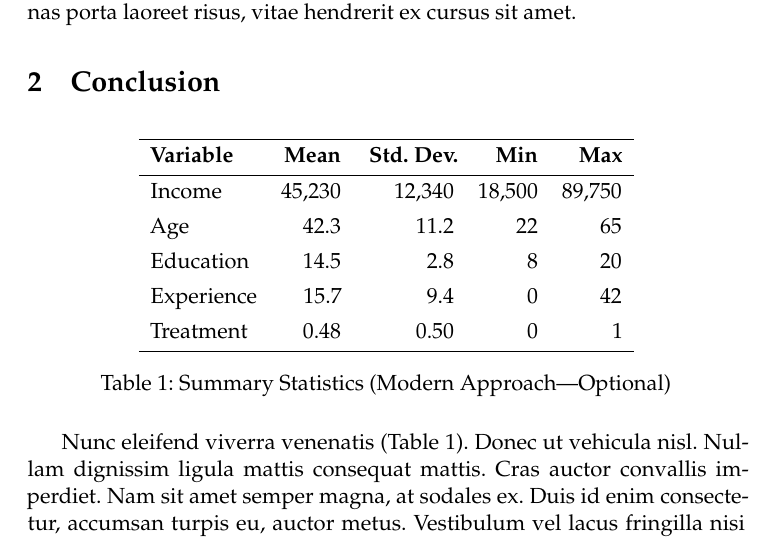
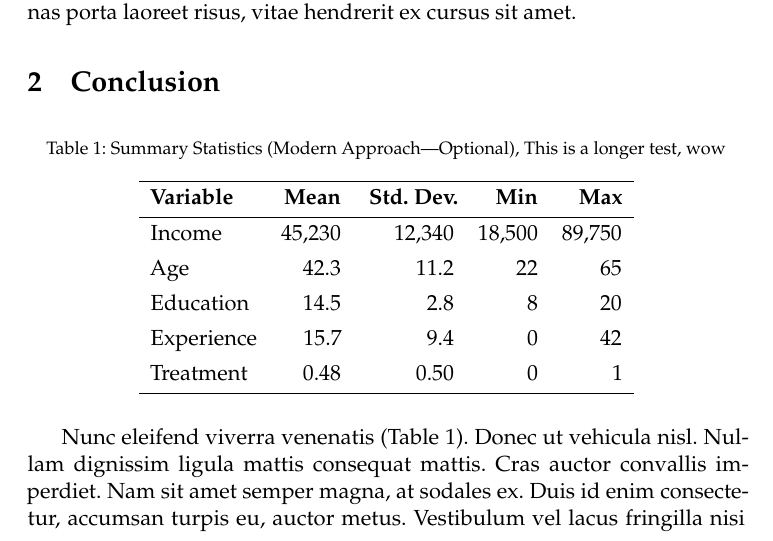
Before and after one commit to mrpg/paper, a LaTeX paper (main.tex, which reads body.tex): part of page 2 of 2, cut so that both start at the same text. Compiled offline with pdfLaTeX.

Commit message:
Improve caption placement and size

```diff
--- a/body.tex
+++ b/body.tex
@@ -9,7 +9,10 @@ Curabitur convallis, nulla sed rhoncus molestie, augue turpis lacinia velit, sed
 \section{Conclusion}
 
 \begin{table}[htbp]
+    \caption{Summary Statistics (Modern Approach---Optional), This is a longer test, wow}
+
     \centering
+
     \begin{tblr}{
             colspec = {lrrrr},
             row{1} = {font=\bfseries},
@@ -24,7 +27,6 @@ Curabitur convallis, nulla sed rhoncus molestie, augue turpis lacinia velit, sed
             Treatment & 0.48 & 0.50 & 0 & 1 \\
     \end{tblr}
 
-    \caption{Summary Statistics (Modern Approach---Optional)}
     \label{tab:modern}
 \end{table}
 
--- a/main.tex
+++ b/main.tex
@@ -16,6 +16,8 @@
 \usepackage{booktabs,tabularx,siunitx,threeparttable,dsfont,multirow}
 \usepackage{tabularray}
 \usepackage{pdflscape}
+\usepackage{caption}
+\captionsetup{font=footnotesize}
 
 \setlength\marginparwidth{3.5cm}
 \usepackage{changes} % This pull in todonotes, too: \todo[inline]{Long comment}
```
